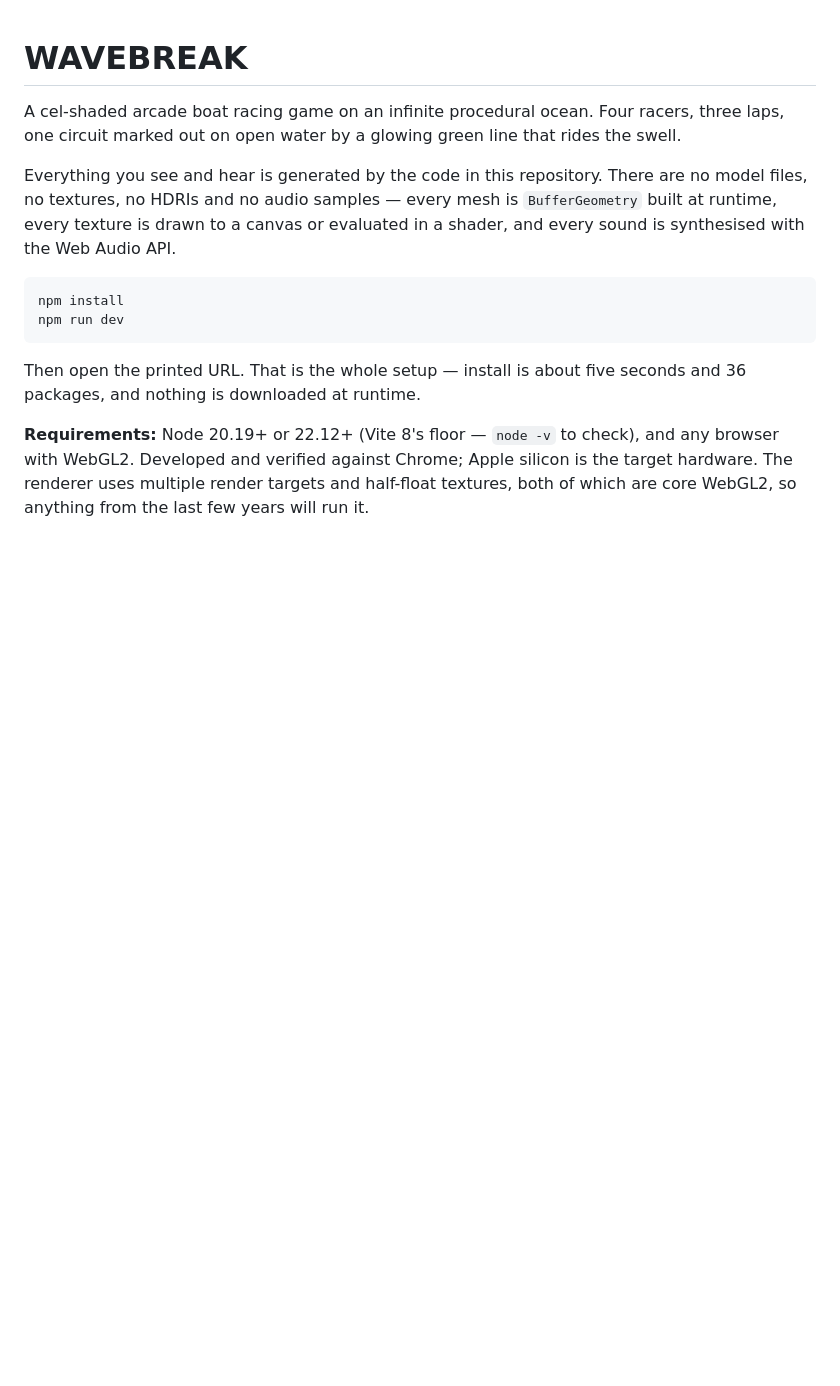
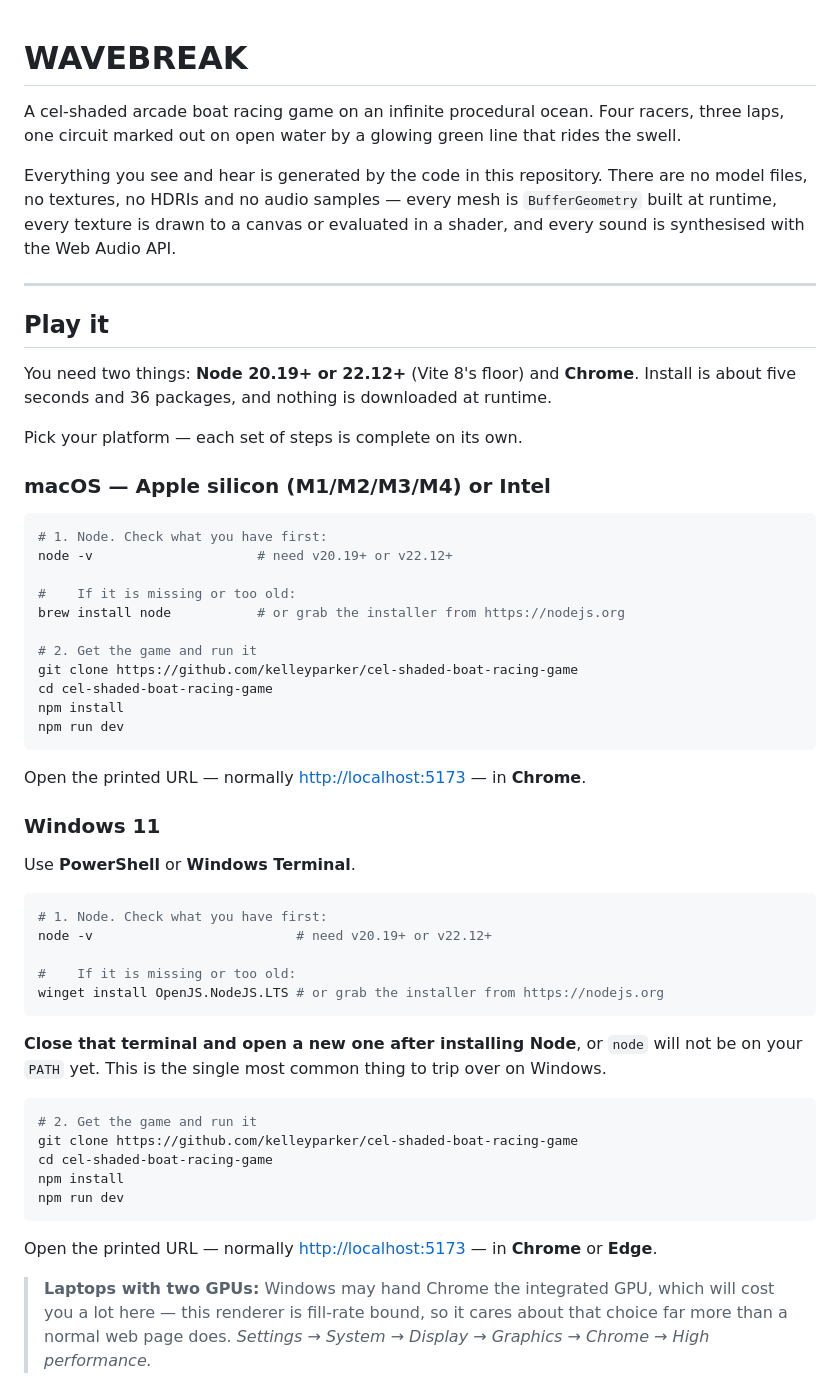
Before and after one commit to kelleyparker/landscape_automation_setup, a Markdown page: wavebreak/README.md, the part around one of its changes. GitHub-like rendering; blank space fills up the shorter version.

Commit message:
README: a real "Play it" section for macOS and Windows 11, and an honest test claim
Asked whether both platforms were clearly covered. They were not. The README
opened with a bare npm install / npm run dev and NO git clone line at all, so it
silently assumed you already had the repo. "Apple silicon is the target hardware"
appeared only as a passing phrase inside a requirements paragraph, and Windows
appeared exactly twice in the whole file - both inside the Desktop/Steam
PACKAGING section. Nothing told a Windows 11 user how to play the game.

Now: two self-contained platform blocks, so neither reader has to pick through
the other's steps. macOS gets brew or the nodejs.org installer; Windows gets
winget plus the warning to open a fresh terminal afterwards so PATH updates,
which is the single most common Windows stumble. Both get the same clone /
install / run commands, because those are genuinely cross-platform.

Windows-specific note worth having: on a hybrid-GPU laptop Windows may hand
Chrome the integrated GPU. That matters far more for this renderer than for a
normal web page, because it is fill-rate bound.

Also added: the click-once-for-audio gesture, F3 for the perf overlay, Esc for
pause and settings, and a symptom/cause table for the failures people will
actually hit - Node too old, port in use, node not on PATH, no WebGL2, and F3
reporting "unavailable" on browsers without EXT_disjoint_timer_query_webgl2.

ACCURACY FIX. The README claimed "Developed and verified against Chrome". That
overstated it. Every frame in this project was rendered by headless Chromium with
SwiftShader - a software rasteriser - in a Linux container. No Mac and no Windows
machine has ever run this and no real GPU has ever been measured. The text now
says exactly that, notes the renderer only uses core WebGL2 so it should be fine,
and points at F3 as the way to find out. Also flags Safari as the weakest WebGL2
implementation for a renderer leaning on GLSL3, MRT and half-float textures.

Co-Authored-By: Claude Opus 5 <noreply@anthropic.com>
Claude-Session: https://claude.ai/code/session_01VqXyhuR3bPi8Eat1iiakFx

````diff
--- a/wavebreak/README.md
+++ b/wavebreak/README.md
@@ -9,15 +9,60 @@ model files, no textures, no HDRIs and no audio samples — every mesh is `Buffe
 built at runtime, every texture is drawn to a canvas or evaluated in a shader, and every
 sound is synthesised with the Web Audio API.
 
+---
+
+## Play it
+
+You need two things: **Node 20.19+ or 22.12+** (Vite 8's floor) and **Chrome**. Install is
+about five seconds and 36 packages, and nothing is downloaded at runtime.
+
+Pick your platform — each set of steps is complete on its own.
+
+### macOS — Apple silicon (M1/M2/M3/M4) or Intel
+
 ```bash
+# 1. Node. Check what you have first:
+node -v                     # need v20.19+ or v22.12+
+
+#    If it is missing or too old:
+brew install node           # or grab the installer from https://nodejs.org
+
+# 2. Get the game and run it
+git clone https://github.com/kelleyparker/cel-shaded-boat-racing-game
+cd cel-shaded-boat-racing-game
 npm install
 npm run dev
 ```
 
-Then open the printed URL. That is the whole setup — install is about five seconds and
-36 packages, and nothing is downloaded at runtime.
+Open the printed URL — normally <http://localhost:5173> — in **Chrome**.
 
-**Requirements:** Node 20.19+ or 22.12+ (Vite 8's floor — `node -v` to check), and any
-browser with WebGL2. Developed and verified against Chrome; Apple silicon is the target
-hardware. The renderer uses multiple render targets and half-float textures, both of which
-are core WebGL2, so anything from the last few years will run it.
+### Windows 11
+
+Use **PowerShell** or **Windows Terminal**.
+
+```powershell
+# 1. Node. Check what you have first:
+node -v                          # need v20.19+ or v22.12+
+
+#    If it is missing or too old:
+winget install OpenJS.NodeJS.LTS # or grab the installer from https://nodejs.org
+```
+
+**Close that terminal and open a new one after installing Node**, or `node` will not be on
+your `PATH` yet. This is the single most common thing to trip over on Windows.
+
+```powershell
+# 2. Get the game and run it
+git clone https://github.com/kelleyparker/cel-shaded-boat-racing-game
+cd cel-shaded-boat-racing-game
+npm install
+npm run dev
+```
+
+Open the printed URL — normally <http://localhost:5173> — in **Chrome** or **Edge**.
+
+> **Laptops with two GPUs:** Windows may hand Chrome the integrated GPU, which will cost
+> you a lot here — this renderer is fill-rate bound, so it cares about that choice far more
+> than a normal web page does. *Settings → System → Display → Graphics → Chrome → High
+> performance.*
+
````
Also changed, not shown: other parts of wavebreak/README.md (+31 -0 lines).
